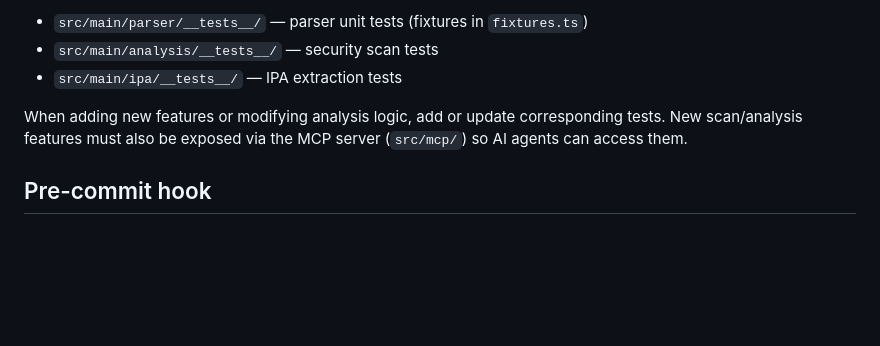
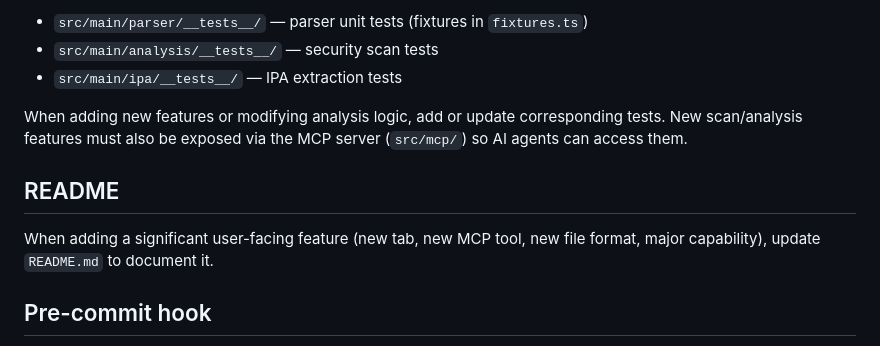
Before and after one commit to iCrazeiOS/AppInspect, a Markdown page: CLAUDE.md, the part around the change. Rendered like a GitHub page; blank space fills up the shorter version.

```diff
--- a/CLAUDE.md
+++ b/CLAUDE.md
@@ -65,6 +65,10 @@ Framework: `bun:test` (`describe`, `it`, `expect`). Tests live in `__tests__/` d
 
 When adding new features or modifying analysis logic, add or update corresponding tests. New scan/analysis features must also be exposed via the MCP server (`src/mcp/`) so AI agents can access them.
 
+## README
+
+When adding a significant user-facing feature (new tab, new MCP tool, new file format, major capability), update `README.md` to document it.
+
 ## Pre-commit hook
 
 Husky runs `bun run typecheck && bun test` before every commit. Both must pass. Do not bypass with `--no-verify`.
```
Also changed, not shown: README.md (+2 -0 lines).
